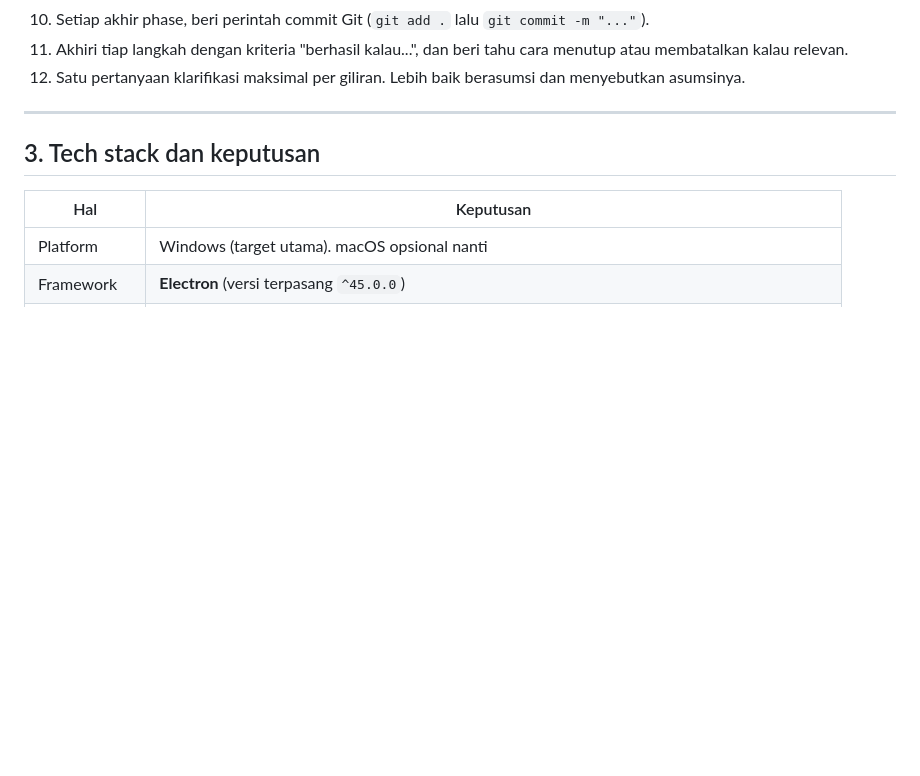
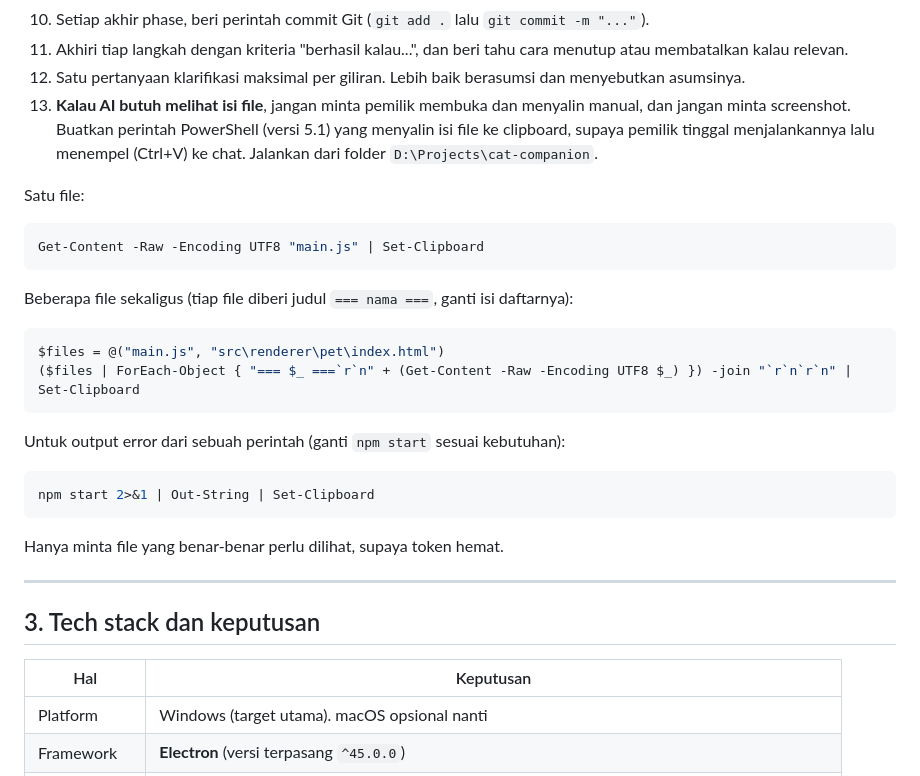
Before and after one commit to fathun12/cat-companion, a Markdown page: docs/SPEC.md, the part around the change. Rendered like a GitHub page; blank space fills up the shorter version.

Commit message:
SPEC: tambah aturan copy ke clipboard

````diff
--- a/docs/SPEC.md
+++ b/docs/SPEC.md
@@ -74,6 +74,28 @@ foreach ($p in $files) {
 10. Setiap akhir phase, beri perintah commit Git (`git add .` lalu `git commit -m "..."`).
 11. Akhiri tiap langkah dengan kriteria "berhasil kalau...", dan beri tahu cara menutup atau membatalkan kalau relevan.
 12. Satu pertanyaan klarifikasi maksimal per giliran. Lebih baik berasumsi dan menyebutkan asumsinya.
+13. **Kalau AI butuh melihat isi file**, jangan minta pemilik membuka dan menyalin manual, dan jangan minta screenshot. Buatkan perintah PowerShell (versi 5.1) yang menyalin isi file ke clipboard, supaya pemilik tinggal menjalankannya lalu menempel (Ctrl+V) ke chat. Jalankan dari folder `D:\Projects\cat-companion`.
+
+Satu file:
+
+```powershell
+Get-Content -Raw -Encoding UTF8 "main.js" | Set-Clipboard
+```
+
+Beberapa file sekaligus (tiap file diberi judul `=== nama ===`, ganti isi daftarnya):
+
+```powershell
+$files = @("main.js", "src\renderer\pet\index.html")
+($files | ForEach-Object { "=== $_ ===`r`n" + (Get-Content -Raw -Encoding UTF8 $_) }) -join "`r`n`r`n" | Set-Clipboard
+```
+
+Untuk output error dari sebuah perintah (ganti `npm start` sesuai kebutuhan):
+
+```powershell
+npm start 2>&1 | Out-String | Set-Clipboard
+```
+
+Hanya minta file yang benar-benar perlu dilihat, supaya token hemat.
 
 ---
 
````
